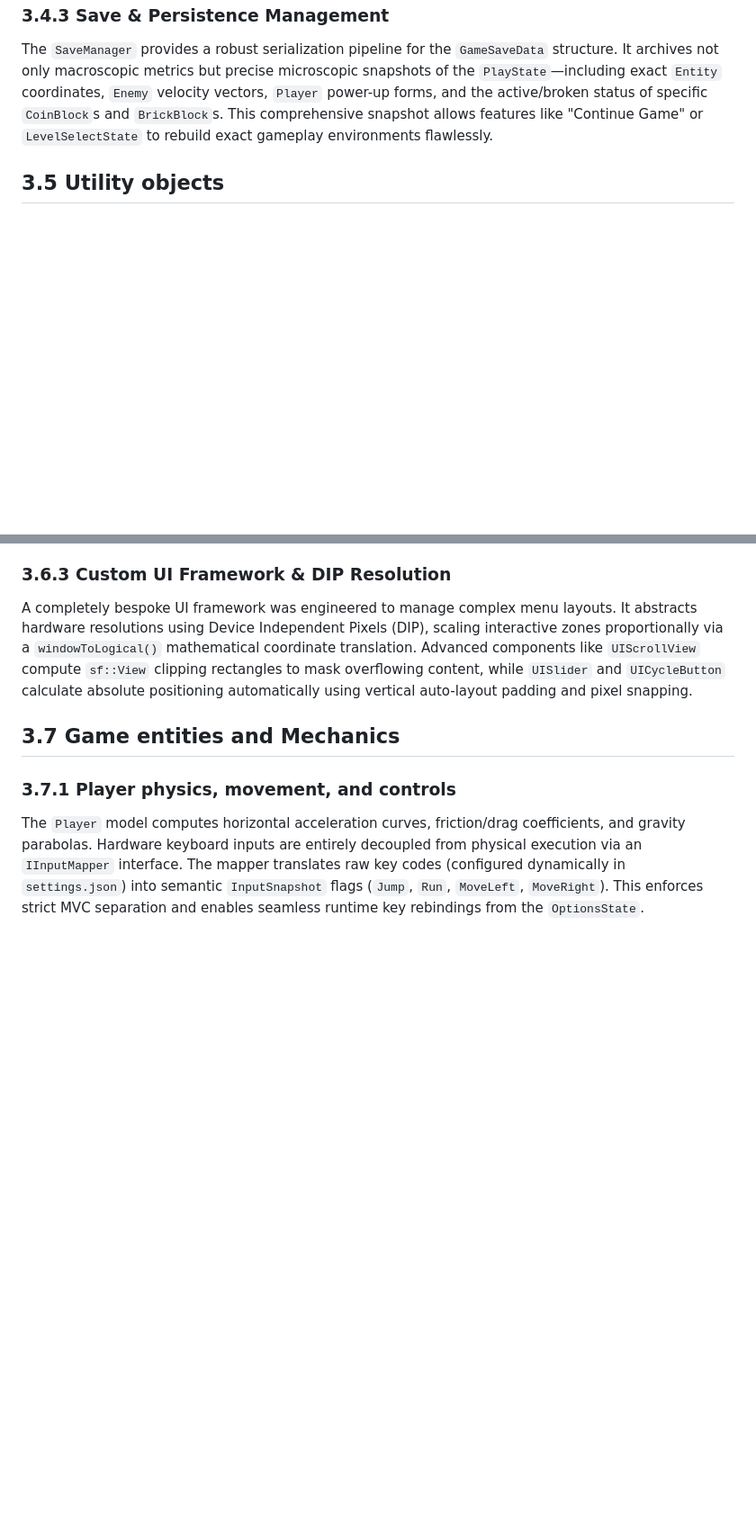
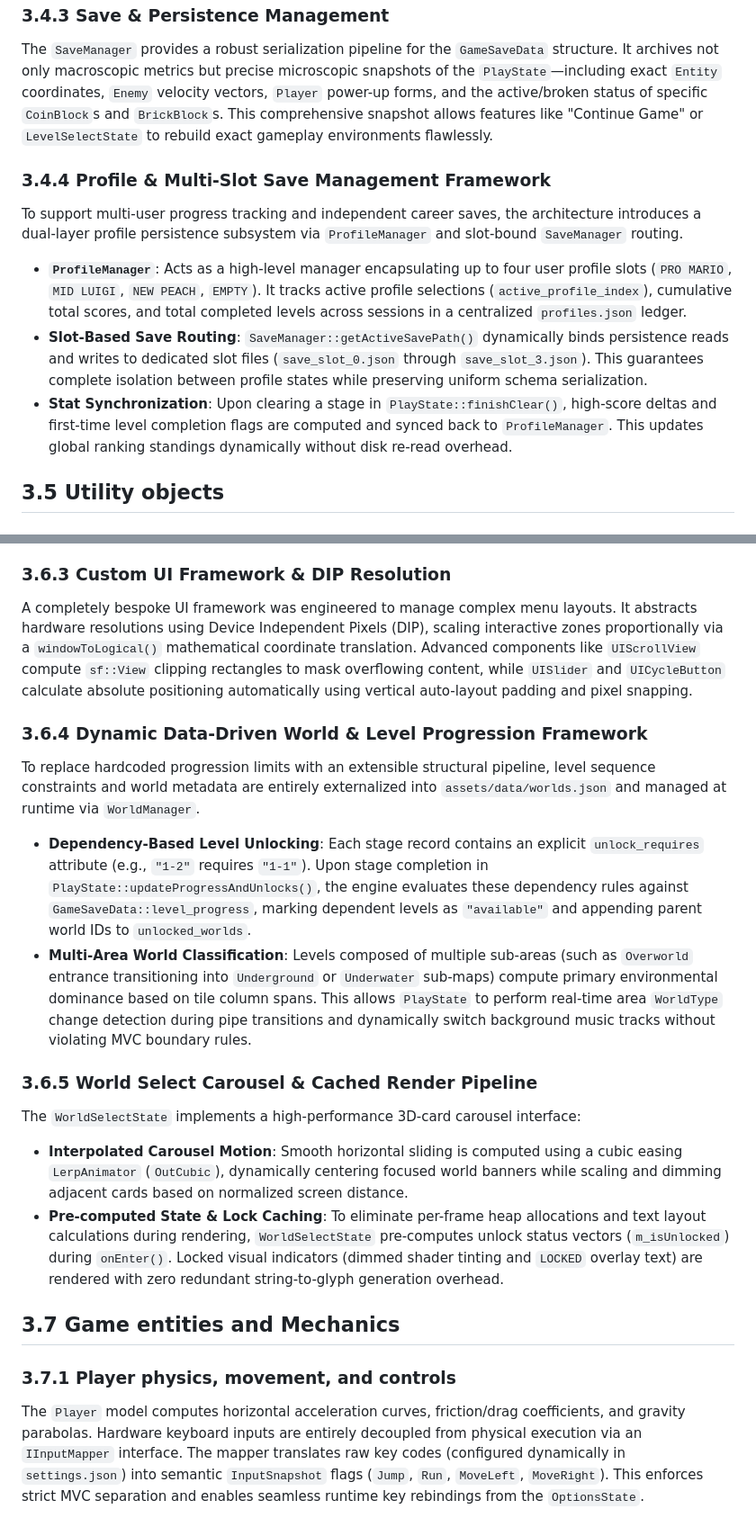
Before and after one commit to SpheraXX/Super-Mario-Game, a Markdown page: docs/final_report/Section3_Implementation.md, 2 parts joined by grey strips. Shown at 90% size. GitHub-like rendering; blank space fills up the shorter version.

Commit message:
docs(report): update Section3_Implementation.md with Phase 6 profile framework, dynamic world progression, and UI carousel

```diff
--- a/docs/final_report/Section3_Implementation.md
+++ b/docs/final_report/Section3_Implementation.md
@@ -51,6 +51,12 @@ Global environmental and configuration data are maintained by the `AudioManager`
 ### 3.4.3 Save & Persistence Management
 The `SaveManager` provides a robust serialization pipeline for the `GameSaveData` structure. It archives not only macroscopic metrics but precise microscopic snapshots of the `PlayState`—including exact `Entity` coordinates, `Enemy` velocity vectors, `Player` power-up forms, and the active/broken status of specific `CoinBlock`s and `BrickBlock`s. This comprehensive snapshot allows features like "Continue Game" or `LevelSelectState` to rebuild exact gameplay environments flawlessly.
 
+### 3.4.4 Profile & Multi-Slot Save Management Framework
+To support multi-user progress tracking and independent career saves, the architecture introduces a dual-layer profile persistence subsystem via `ProfileManager` and slot-bound `SaveManager` routing.
+- **`ProfileManager`**: Acts as a high-level manager encapsulating up to four user profile slots (`PRO MARIO`, `MID LUIGI`, `NEW PEACH`, `EMPTY`). It tracks active profile selections (`active_profile_index`), cumulative total scores, and total completed levels across sessions in a centralized `profiles.json` ledger.
+- **Slot-Based Save Routing**: `SaveManager::getActiveSavePath()` dynamically binds persistence reads and writes to dedicated slot files (`save_slot_0.json` through `save_slot_3.json`). This guarantees complete isolation between profile states while preserving uniform schema serialization.
+- **Stat Synchronization**: Upon clearing a stage in `PlayState::finishClear()`, high-score deltas and first-time level completion flags are computed and synced back to `ProfileManager`. This updates global ranking standings dynamically without disk re-read overhead.
+
 ## 3.5 Utility objects
 
 ### 3.5.1 Tile and Entity collision resolution
@@ -67,6 +73,16 @@ The `TileMapRenderer` caches level geometry by mapping ASCII characters to an `s
 ### 3.6.3 Custom UI Framework & DIP Resolution
 A completely bespoke UI framework was engineered to manage complex menu layouts. It abstracts hardware resolutions using Device Independent Pixels (DIP), scaling interactive zones proportionally via a `windowToLogical()` mathematical coordinate translation. Advanced components like `UIScrollView` compute `sf::View` clipping rectangles to mask overflowing content, while `UISlider` and `UICycleButton` calculate absolute positioning automatically using vertical auto-layout padding and pixel snapping.
 
+### 3.6.4 Dynamic Data-Driven World & Level Progression Framework
+To replace hardcoded progression limits with an extensible structural pipeline, level sequence constraints and world metadata are entirely externalized into `assets/data/worlds.json` and managed at runtime via `WorldManager`.
+- **Dependency-Based Level Unlocking**: Each stage record contains an explicit `unlock_requires` attribute (e.g., `"1-2"` requires `"1-1"`). Upon stage completion in `PlayState::updateProgressAndUnlocks()`, the engine evaluates these dependency rules against `GameSaveData::level_progress`, marking dependent levels as `"available"` and appending parent world IDs to `unlocked_worlds`.
+- **Multi-Area World Classification**: Levels composed of multiple sub-areas (such as `Overworld` entrance transitioning into `Underground` or `Underwater` sub-maps) compute primary environmental dominance based on tile column spans. This allows `PlayState` to perform real-time area `WorldType` change detection during pipe transitions and dynamically switch background music tracks without violating MVC boundary rules.
+
+### 3.6.5 World Select Carousel & Cached Render Pipeline
+The `WorldSelectState` implements a high-performance 3D-card carousel interface:
+- **Interpolated Carousel Motion**: Smooth horizontal sliding is computed using a cubic easing `LerpAnimator` (`OutCubic`), dynamically centering focused world banners while scaling and dimming adjacent cards based on normalized screen distance.
+- **Pre-computed State & Lock Caching**: To eliminate per-frame heap allocations and text layout calculations during rendering, `WorldSelectState` pre-computes unlock status vectors (`m_isUnlocked`) during `onEnter()`. Locked visual indicators (dimmed shader tinting and `LOCKED` overlay text) are rendered with zero redundant string-to-glyph generation overhead.
+
 ## 3.7 Game entities and Mechanics
 
 ### 3.7.1 Player physics, movement, and controls
```
